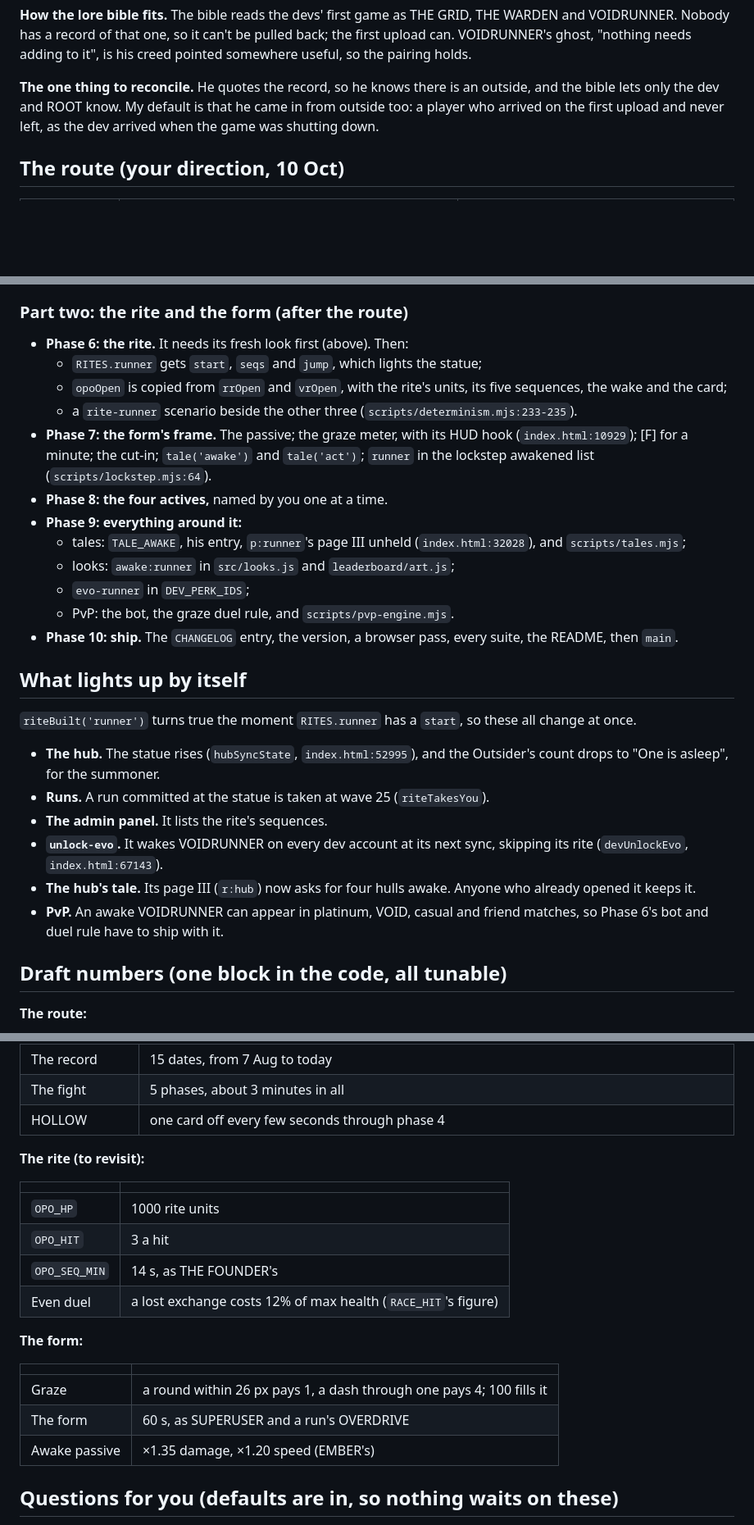
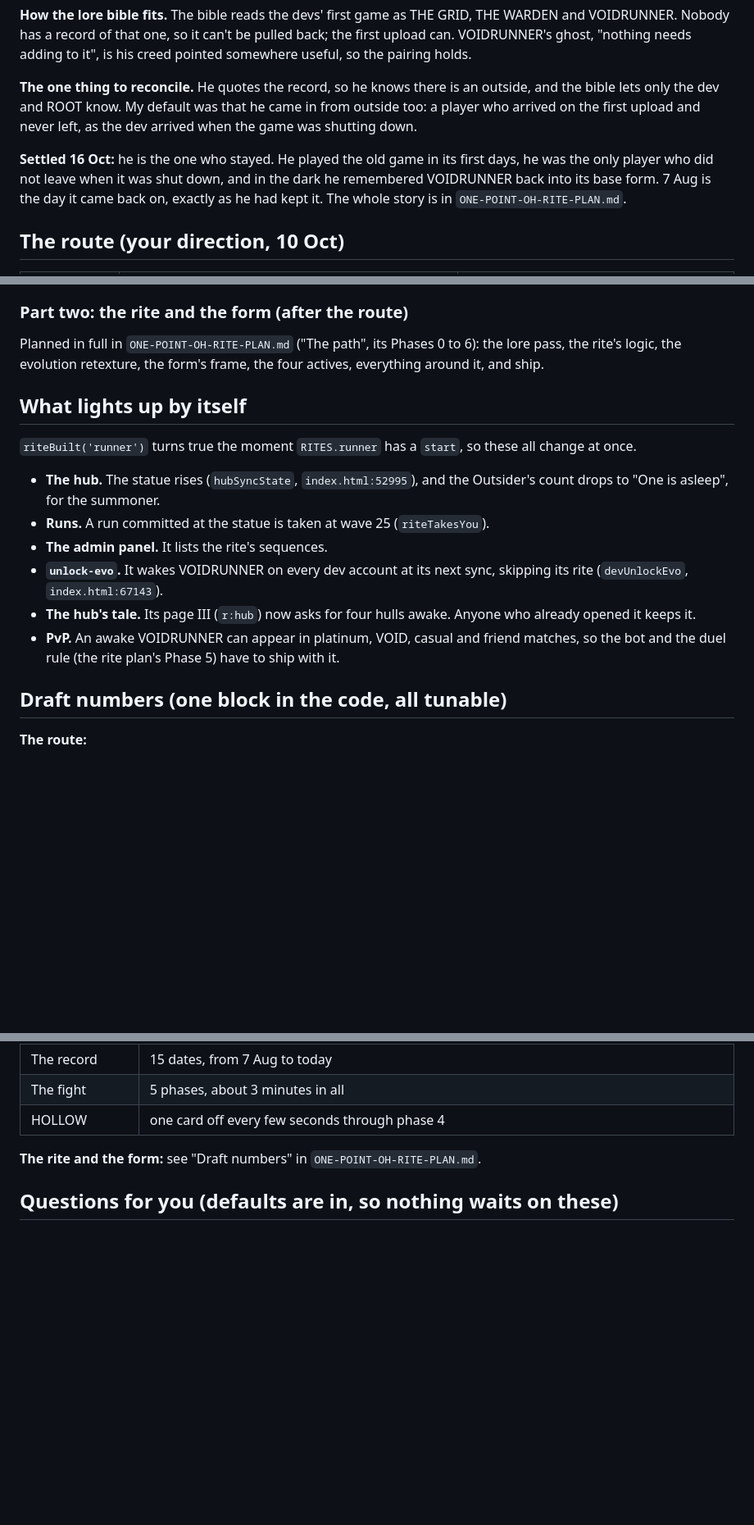
Before and after one commit to vz-12/chromebook-gamez, a Markdown page: ONE-POINT-OH-PLAN.md, 3 parts joined by grey strips. Shown at 82% size. GitHub-like rendering; blank space fills up the shorter version.

```diff
--- a/ONE-POINT-OH-PLAN.md
+++ b/ONE-POINT-OH-PLAN.md
@@ -141,9 +141,15 @@ pulled back; the first upload can. VOIDRUNNER's ghost, "nothing needs adding
 to it", is his creed pointed somewhere useful, so the pairing holds.
 
 **The one thing to reconcile.** He quotes the record, so he knows there is an
-outside, and the bible lets only the dev and ROOT know. My default is that he
+outside, and the bible lets only the dev and ROOT know. My default was that he
 came in from outside too: a player who arrived on the first upload and never
 left, as the dev arrived when the game was shutting down.
+
+**Settled 16 Oct:** he is the one who stayed. He played the old game in its
+first days, he was the only player who did not leave when it was shut down,
+and in the dark he remembered VOIDRUNNER back into its base form. 7 Aug is
+the day it came back on, exactly as he had kept it. The whole story is in
+`ONE-POINT-OH-RITE-PLAN.md`.
 
 ## The route (your direction, 10 Oct)
 
@@ -582,25 +535,9 @@ decided on the way, all of it easy to change:
 
 ### Part two: the rite and the form (after the route)
 
-- **Phase 6: the rite.** It needs its fresh look first (above). Then:
-  - `RITES.runner` gets `start`, `seqs` and `jump`, which lights the statue;
-  - `opoOpen` is copied from `rrOpen` and `vrOpen`, with the rite's units,
-    its five sequences, the wake and the card;
-  - a `rite-runner` scenario beside the other three
-    (`scripts/determinism.mjs:233-235`).
-- **Phase 7: the form's frame.** The passive; the graze meter, with its HUD
-  hook (`index.html:10929`); [F] for a minute; the cut-in; `tale('awake')`
-  and `tale('act')`; `runner` in the lockstep awakened list
-  (`scripts/lockstep.mjs:64`).
-- **Phase 8: the four actives,** named by you one at a time.
-- **Phase 9: everything around it:**
-  - tales: `TALE_AWAKE`, his entry, `p:runner`'s page III unheld
-    (`index.html:32028`), and `scripts/tales.mjs`;
-  - looks: `awake:runner` in `src/looks.js` and `leaderboard/art.js`;
-  - `evo-runner` in `DEV_PERK_IDS`;
-  - PvP: the bot, the graze duel rule, and `scripts/pvp-engine.mjs`.
-- **Phase 10: ship.** The `CHANGELOG` entry, the version, a browser pass,
-  every suite, the README, then `main`.
+Planned in full in `ONE-POINT-OH-RITE-PLAN.md` ("The path", its Phases 0
+to 6): the lore pass, the rite's logic, the evolution retexture, the form's
+frame, the four actives, everything around it, and ship.
 
 ## What lights up by itself
 
@@ -617,7 +554,8 @@ these all change at once.
 - **The hub's tale.** Its page III (`r:hub`) now asks for four hulls awake.
   Anyone who already opened it keeps it.
 - **PvP.** An awake VOIDRUNNER can appear in platinum, VOID, casual and
-  friend matches, so Phase 6's bot and duel rule have to ship with it.
+  friend matches, so the bot and the duel rule (the rite plan's Phase 5)
+  have to ship with it.
 
 ## Draft numbers (one block in the code, all tunable)
 
@@ -633,22 +571,7 @@ these all change at once.
 | The fight | 5 phases, about 3 minutes in all |
 | HOLLOW | one card off every few seconds through phase 4 |
 
-**The rite (to revisit):**
-
-| | |
-| --- | --- |
-| `OPO_HP` | 1000 rite units |
-| `OPO_HIT` | 3 a hit |
-| `OPO_SEQ_MIN` | 14 s, as THE FOUNDER's |
-| Even duel | a lost exchange costs 12% of max health (`RACE_HIT`'s figure) |
-
-**The form:**
-
-| | |
-| --- | --- |
-| Graze | a round within 26 px pays 1, a dash through one pays 4; 100 fills it |
-| The form | 60 s, as SUPERUSER and a run's OVERDRIVE |
-| Awake passive | ×1.35 damage, ×1.20 speed (EMBER's) |
+**The rite and the form:** see "Draft numbers" in `ONE-POINT-OH-RITE-PLAN.md`.
 
 ## Questions for you (defaults are in, so nothing waits on these)
 
```
Also changed, not shown: other parts of ONE-POINT-OH-PLAN.md (+8 -59 lines), ONE-POINT-OH-RITE-PLAN.md (added, +521 -0 lines).
